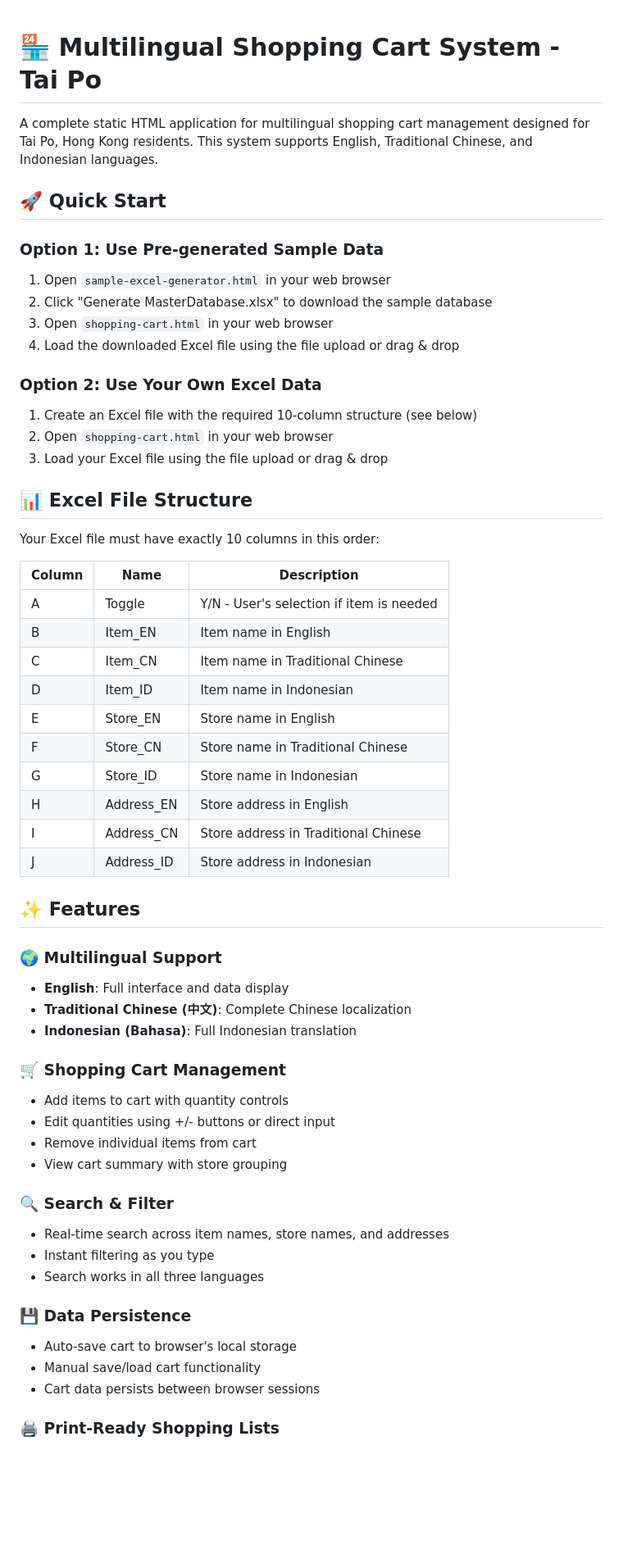
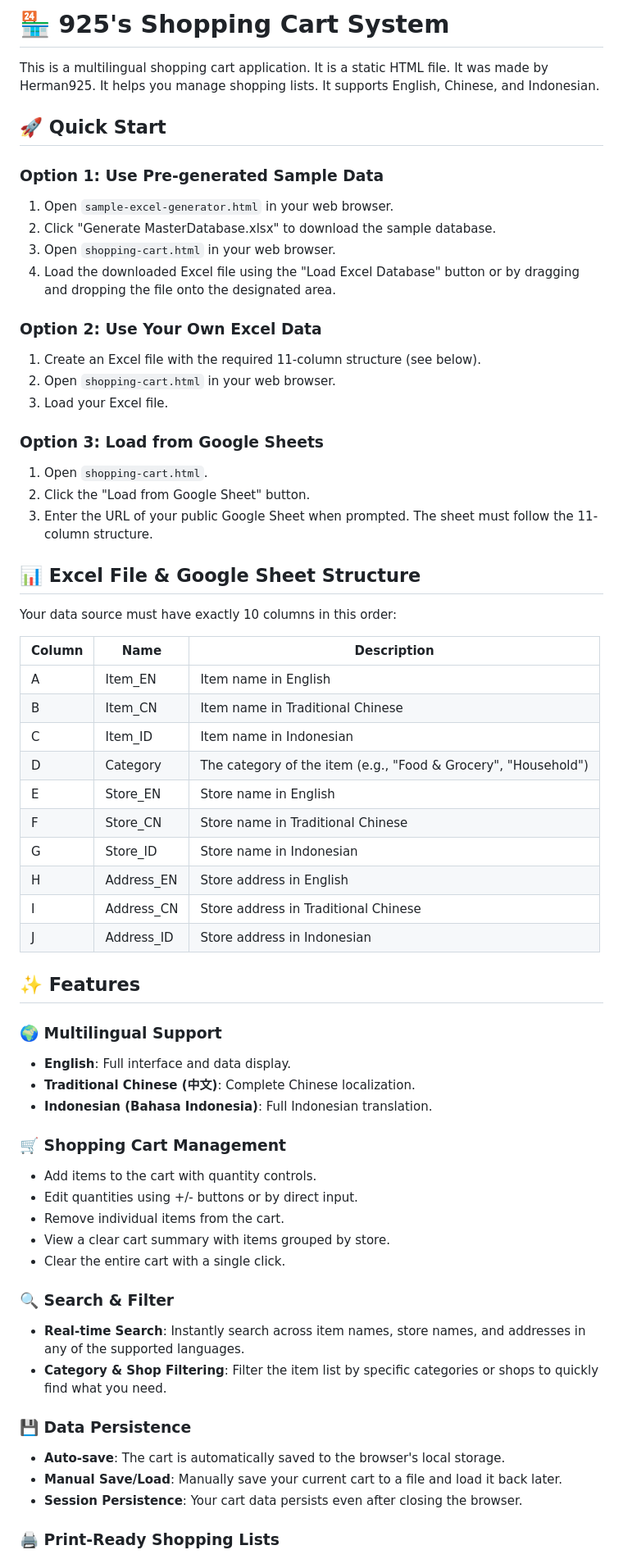
Before and after one commit to herman925/925shoppingcart, a Markdown page: README.md, the part around one of its changes. Shown at 82% size. GitHub-like rendering; blank space fills up the shorter version.

```diff
--- a/README.md
+++ b/README.md
@@ -1,59 +1,63 @@
+# 🏪 925's Shopping Cart System
 
-# 🏪 Multilingual Shopping Cart System - Tai Po
-
-A complete static HTML application for multilingual shopping cart management designed for Tai Po, Hong Kong residents. This system supports English, Traditional Chinese, and Indonesian languages.
+This is a multilingual shopping cart application. It is a static HTML file. It was made by Herman925. It helps you manage shopping lists. It supports English, Chinese, and Indonesian.
 
 ## 🚀 Quick Start
 
 ### Option 1: Use Pre-generated Sample Data
-1. Open `sample-excel-generator.html` in your web browser
-2. Click "Generate MasterDatabase.xlsx" to download the sample database
-3. Open `shopping-cart.html` in your web browser
-4. Load the downloaded Excel file using the file upload or drag & drop
+1.  Open `sample-excel-generator.html` in your web browser.
+2.  Click "Generate MasterDatabase.xlsx" to download the sample database.
+3.  Open `shopping-cart.html` in your web browser.
+4.  Load the downloaded Excel file using the "Load Excel Database" button or by dragging and dropping the file onto the designated area.
 
 ### Option 2: Use Your Own Excel Data
-1. Create an Excel file with the required 10-column structure (see below)
-2. Open `shopping-cart.html` in your web browser
-3. Load your Excel file using the file upload or drag & drop
+1.  Create an Excel file with the required 11-column structure (see below).
+2.  Open `shopping-cart.html` in your web browser.
+3.  Load your Excel file.
 
-## 📊 Excel File Structure
+### Option 3: Load from Google Sheets
+1. Open `shopping-cart.html`.
+2. Click the "Load from Google Sheet" button.
+3. Enter the URL of your public Google Sheet when prompted. The sheet must follow the 11-column structure.
 
-Your Excel file must have exactly 10 columns in this order:
+## 📊 Excel File & Google Sheet Structure
 
-| Column | Name | Description |
-|--------|------|-------------|
-| A | Toggle | Y/N - User's selection if item is needed |
-| B | Item_EN | Item name in English |
-| C | Item_CN | Item name in Traditional Chinese |
-| D | Item_ID | Item name in Indonesian |
-| E | Store_EN | Store name in English |
-| F | Store_CN | Store name in Traditional Chinese |
-| G | Store_ID | Store name in Indonesian |
-| H | Address_EN | Store address in English |
-| I | Address_CN | Store address in Traditional Chinese |
-| J | Address_ID | Store address in Indonesian |
+Your data source must have exactly 10 columns in this order:
+
+| Column | Name         | Description                               |
+|--------|--------------|-------------------------------------------|
+| A      | Item_EN      | Item name in English                      |
+| B      | Item_CN      | Item name in Traditional Chinese          |
+| C      | Item_ID      | Item name in Indonesian                   |
+| D      | Category     | The category of the item (e.g., "Food & Grocery", "Household") |
+| E      | Store_EN     | Store name in English                     |
+| F      | Store_CN     | Store name in Traditional Chinese         |
+| G      | Store_ID     | Store name in Indonesian                  |
+| H      | Address_EN   | Store address in English                  |
+| I      | Address_CN   | Store address in Traditional Chinese      |
+| J      | Address_ID   | Store address in Indonesian               |
 
 ## ✨ Features
 
 ### 🌍 Multilingual Support
-- **English**: Full interface and data display
-- **Traditional Chinese (中文)**: Complete Chinese localization
-- **Indonesian (Bahasa)**: Full Indonesian translation
+-   **English**: Full interface and data display.
+-   **Traditional Chinese (中文)**: Complete Chinese localization.
+-   **Indonesian (Bahasa Indonesia)**: Full Indonesian translation.
 
 ### 🛒 Shopping Cart Management
-- Add items to cart with quantity controls
-- Edit quantities using +/- buttons or direct input
-- Remove individual items from cart
-- View cart summary with store grouping
+-   Add items to the cart with quantity controls.
+-   Edit quantities using +/- buttons or by direct input.
+-   Remove individual items from the cart.
+-   View a clear cart summary with items grouped by store.
+-   Clear the entire cart with a single click.
 
 ### 🔍 Search & Filter
-- Real-time search across item names, store names, and addresses
-- Instant filtering as you type
-- Search works in all three languages
+-   **Real-time Search**: Instantly search across item names, store names, and addresses in any of the supported languages.
+-   **Category & Shop Filtering**: Filter the item list by specific categories or shops to quickly find what you need.
 
 ### 💾 Data Persistence
-- Auto-save cart to browser's local storage
-- Manual save/load cart functionality
-- Cart data persists between browser sessions
+-   **Auto-save**: The cart is automatically saved to the browser's local storage.
+-   **Manual Save/Load**: Manually save your current cart to a file and load it back later.
+-   **Session Persistence**: Your cart data persists even after closing the browser.
 
 ### 🖨️ Print-Ready Shopping Lists
```
Also changed, not shown: other parts of README.md (+24 -26 lines).
